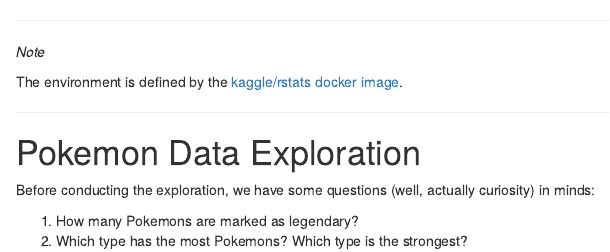
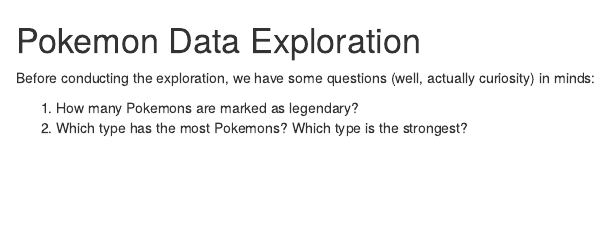
Before and after one commit to elvyna/data-analysis, an R Markdown document (pokemon-data-exploration.Rmd): the page in a window 1100 px wide, from its top. Rendered offline with R 4.5, knitr and Pandoc, with nearby package versions; some code elsewhere in the file could not run offline.

Commit message:
Update pokemon-data-exploration.Rmd

```diff
--- a/pokemon-data-exploration.Rmd
+++ b/pokemon-data-exploration.Rmd
@@ -1,10 +1,3 @@
-***
-*Note*
-
-The environment is defined by the [kaggle/rstats docker image](https://github.com/kaggle/docker-rstats).
-
-***
-
 # Pokemon Data Exploration
 
 Before conducting the exploration, we have some questions (well, actually curiosity) in minds:
```
Also changed, not shown: pokemon-data-exploration.Rmd (3 more changed lines).
